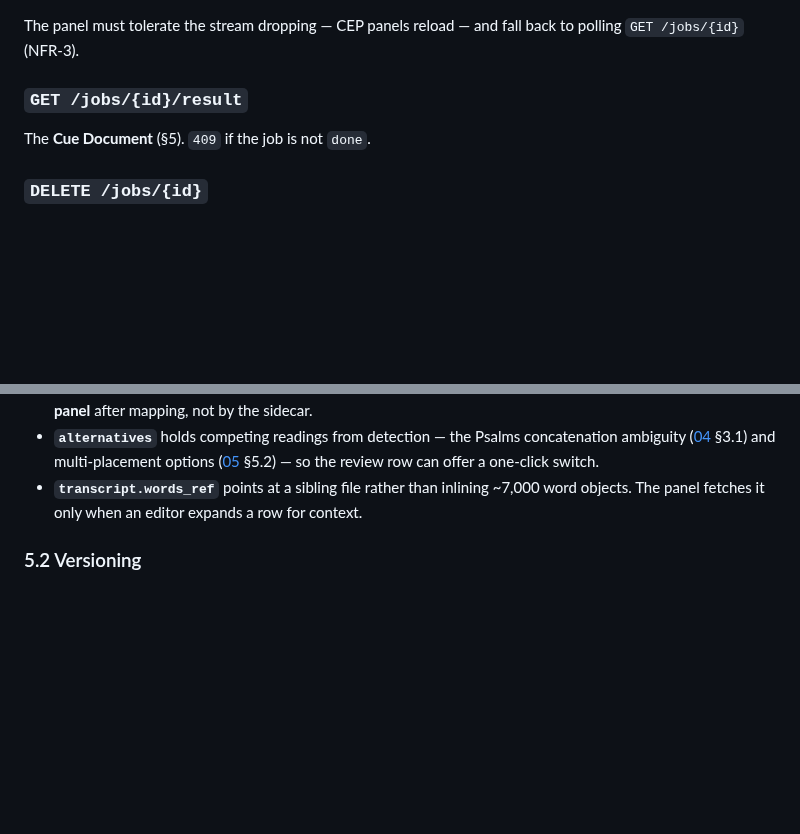
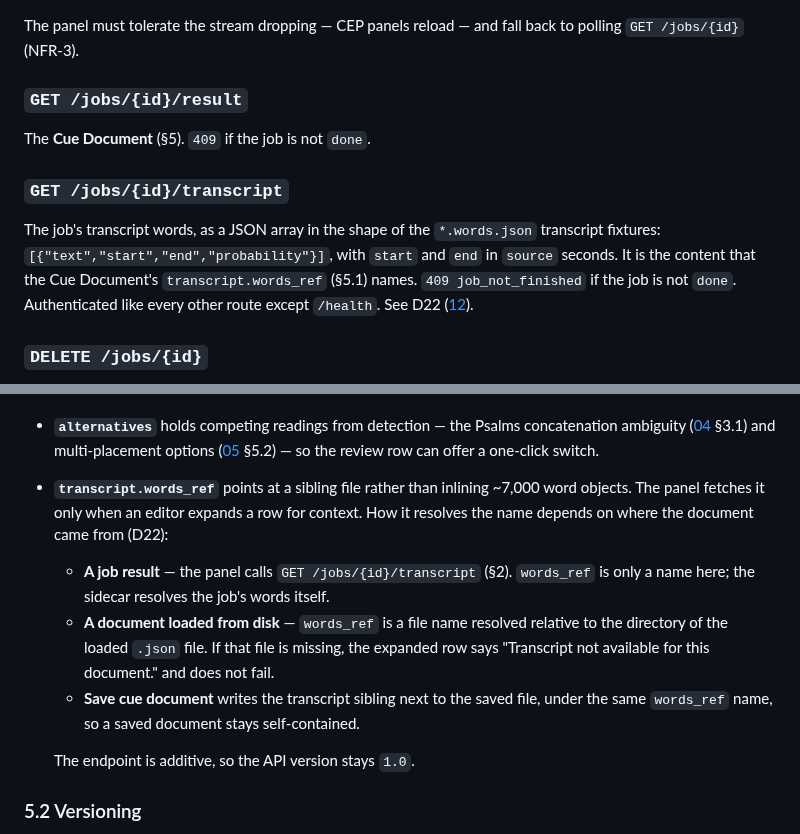
Before and after one commit to haythamnikolaidis/VerseSync, a Markdown page: docs/07-sidecar-api.md, 2 parts joined by grey strips. Drawn GitHub-style; blank space fills up the shorter version.

Commit message:
T-50 [1/3] spec
Add GET /jobs/{id}/transcript to 07 §2 and the words_ref resolution rules to §5.1 (D22).
Next: step 2 — mock endpoint in tools/mock_sidecar.py and tools/README.md.
Co-Authored-By: Claude Opus 5.5 <noreply@anthropic.com>
Claude-Session: https://claude.ai/code/session_01VJetWMsLLJwH79E9D1am6n

```diff
--- a/docs/07-sidecar-api.md
+++ b/docs/07-sidecar-api.md
@@ -156,6 +156,14 @@ The panel must tolerate the stream dropping — CEP panels reload — and fall b
 
 The **Cue Document** (§5). `409` if the job is not `done`.
 
+### `GET /jobs/{id}/transcript`
+
+The job's transcript words, as a JSON array in the shape of the `*.words.json` transcript
+fixtures: `[{"text","start","end","probability"}]`, with `start` and `end` in `source` seconds.
+It is the content that the Cue Document's `transcript.words_ref` (§5.1) names. `409
+job_not_finished` if the job is not `done`. Authenticated like every other route except
+`/health`. See D22 ([12](12-decisions-and-risks.md)).
+
 ### `DELETE /jobs/{id}`
 
 Cancels a running job or discards a finished one. Cancellation is cooperative: the transcriber
@@ -302,7 +310,17 @@ The sidecar's output, the panel's input, and the save format. **Versioned.**
   concatenation ambiguity ([04](04-reference-detection.md) §3.1) and multi-placement options
   ([05](05-timing-and-placement.md) §5.2) — so the review row can offer a one-click switch.
 - **`transcript.words_ref`** points at a sibling file rather than inlining ~7,000 word objects.
-  The panel fetches it only when an editor expands a row for context.
+  The panel fetches it only when an editor expands a row for context. How it resolves the name
+  depends on where the document came from (D22):
+  - **A job result** — the panel calls `GET /jobs/{id}/transcript` (§2). `words_ref` is only a
+    name here; the sidecar resolves the job's words itself.
+  - **A document loaded from disk** — `words_ref` is a file name resolved relative to the
+    directory of the loaded `.json` file. If that file is missing, the expanded row says
+    "Transcript not available for this document." and does not fail.
+  - **Save cue document** writes the transcript sibling next to the saved file, under the same
+    `words_ref` name, so a saved document stays self-contained.
+
+  The endpoint is additive, so the API version stays `1.0`.
 
 ### 5.2 Versioning
 
```
